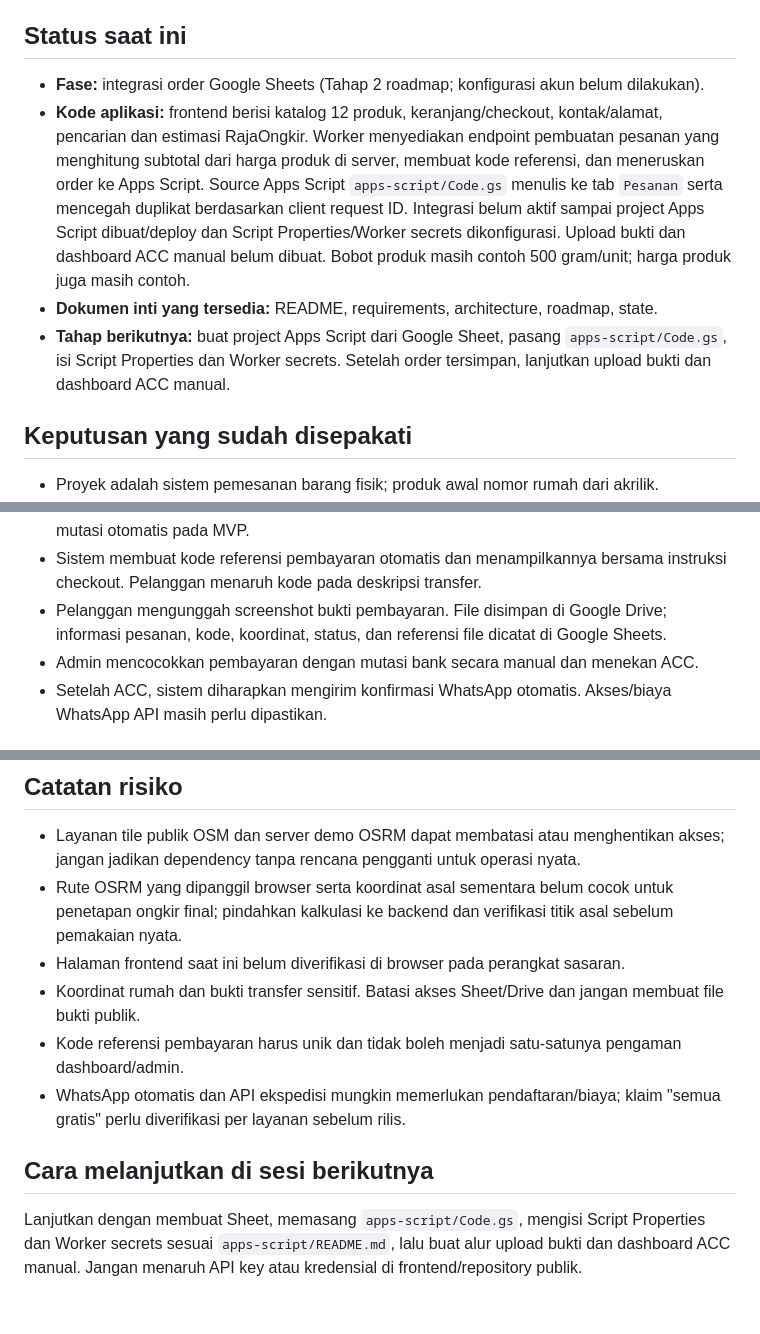
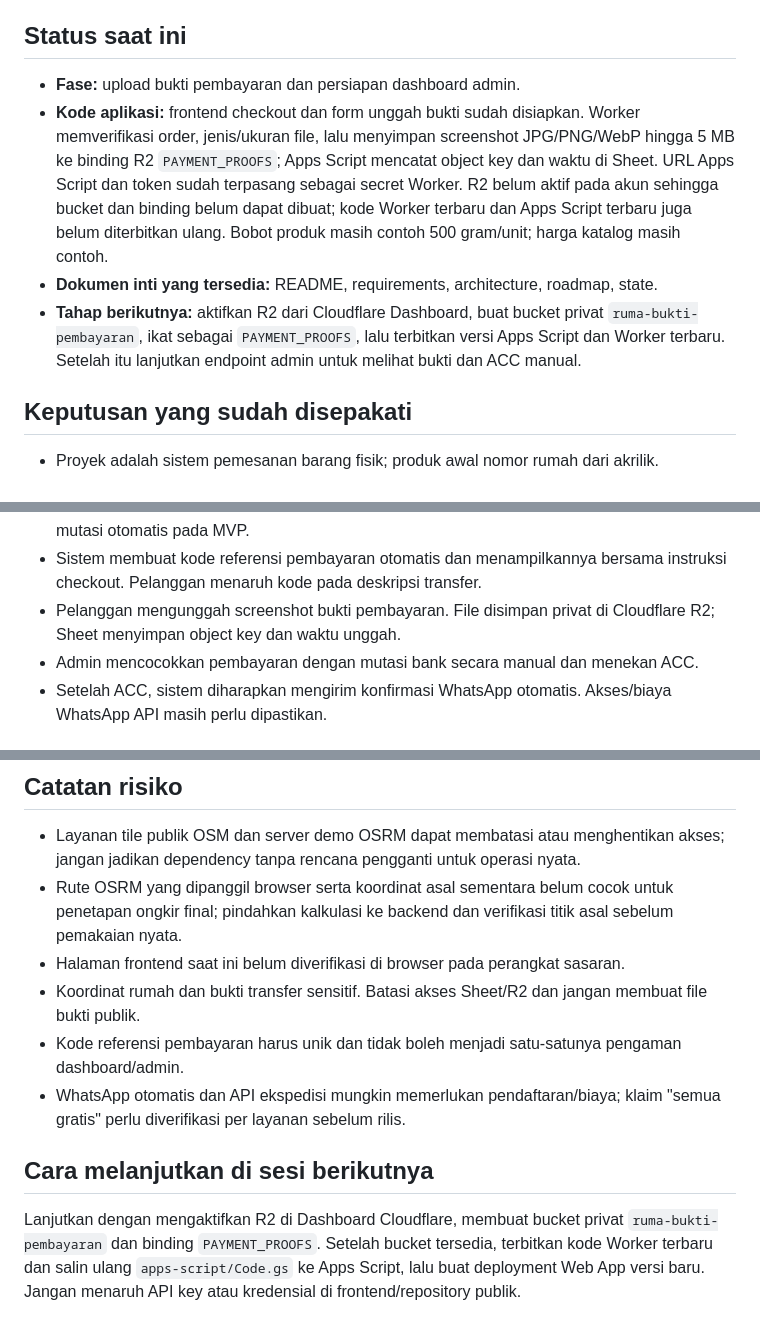
Before and after one commit to ajielt7/ajielt7.github.io, a Markdown page: pemesanan/docs/state.md, 3 parts joined by grey strips. GitHub-like rendering.

Commit message:
Update docs/state.md untuk upload bukti R2

```diff
--- a/pemesanan/docs/state.md
+++ b/pemesanan/docs/state.md
@@ -4,10 +4,10 @@ Dokumen ini adalah catatan serah-terima utama. Perbarui setiap kali keputusan, i
 
 ## Status saat ini
 
-- **Fase:** integrasi order Google Sheets (Tahap 2 roadmap; konfigurasi akun belum dilakukan).
-- **Kode aplikasi:** frontend berisi katalog 12 produk, keranjang/checkout, kontak/alamat, pencarian dan estimasi RajaOngkir. Worker menyediakan endpoint pembuatan pesanan yang menghitung subtotal dari harga produk di server, membuat kode referensi, dan meneruskan order ke Apps Script. Source Apps Script `apps-script/Code.gs` menulis ke tab `Pesanan` serta mencegah duplikat berdasarkan client request ID. Integrasi belum aktif sampai project Apps Script dibuat/deploy dan Script Properties/Worker secrets dikonfigurasi. Upload bukti dan dashboard ACC manual belum dibuat. Bobot produk masih contoh 500 gram/unit; harga produk juga masih contoh.
+- **Fase:** upload bukti pembayaran dan persiapan dashboard admin.
+- **Kode aplikasi:** frontend checkout dan form unggah bukti sudah disiapkan. Worker memverifikasi order, jenis/ukuran file, lalu menyimpan screenshot JPG/PNG/WebP hingga 5 MB ke binding R2 `PAYMENT_PROOFS`; Apps Script mencatat object key dan waktu di Sheet. URL Apps Script dan token sudah terpasang sebagai secret Worker. R2 belum aktif pada akun sehingga bucket dan binding belum dapat dibuat; kode Worker terbaru dan Apps Script terbaru juga belum diterbitkan ulang. Bobot produk masih contoh 500 gram/unit; harga katalog masih contoh.
 - **Dokumen inti yang tersedia:** README, requirements, architecture, roadmap, state.
-- **Tahap berikutnya:** buat project Apps Script dari Google Sheet, pasang `apps-script/Code.gs`, isi Script Properties dan Worker secrets. Setelah order tersimpan, lanjutkan upload bukti dan dashboard ACC manual.
+- **Tahap berikutnya:** aktifkan R2 dari Cloudflare Dashboard, buat bucket privat `ruma-bukti-pembayaran`, ikat sebagai `PAYMENT_PROOFS`, lalu terbitkan versi Apps Script dan Worker terbaru. Setelah itu lanjutkan endpoint admin untuk melihat bukti dan ACC manual.
 
 ## Keputusan yang sudah disepakati
 
@@ -29,7 +29,7 @@ Dokumen ini adalah catatan serah-terima utama. Perbarui setiap kali keputusan, i
 - Ojol: 4 km pertama Rp10.000; tiap kilometer setelahnya Rp2.500; jarak pecahan dibulatkan ke atas. Contoh: 4,2 km menjadi 5 km dan ongkir Rp12.500.
 - Transfer bank dan verifikasi masih manual. Tidak ada payment gateway atau pengecekan mutasi otomatis pada MVP.
 - Sistem membuat kode referensi pembayaran otomatis dan menampilkannya bersama instruksi checkout. Pelanggan menaruh kode pada deskripsi transfer.
-- Pelanggan mengunggah screenshot bukti pembayaran. File disimpan di Google Drive; informasi pesanan, kode, koordinat, status, dan referensi file dicatat di Google Sheets.
+- Pelanggan mengunggah screenshot bukti pembayaran. File disimpan privat di Cloudflare R2; Sheet menyimpan object key dan waktu unggah.
 - Admin mencocokkan pembayaran dengan mutasi bank secara manual dan menekan ACC.
 - Setelah ACC, sistem diharapkan mengirim konfirmasi WhatsApp otomatis. Akses/biaya WhatsApp API masih perlu dipastikan.
 
@@ -51,10 +51,10 @@ Dokumen ini adalah catatan serah-terima utama. Perbarui setiap kali keputusan, i
 - Layanan tile publik OSM dan server demo OSRM dapat membatasi atau menghentikan akses; jangan jadikan dependency tanpa rencana pengganti untuk operasi nyata.
 - Rute OSRM yang dipanggil browser serta koordinat asal sementara belum cocok untuk penetapan ongkir final; pindahkan kalkulasi ke backend dan verifikasi titik asal sebelum pemakaian nyata.
 - Halaman frontend saat ini belum diverifikasi di browser pada perangkat sasaran.
-- Koordinat rumah dan bukti transfer sensitif. Batasi akses Sheet/Drive dan jangan membuat file bukti publik.
+- Koordinat rumah dan bukti transfer sensitif. Batasi akses Sheet/R2 dan jangan membuat file bukti publik.
 - Kode referensi pembayaran harus unik dan tidak boleh menjadi satu-satunya pengaman dashboard/admin.
 - WhatsApp otomatis dan API ekspedisi mungkin memerlukan pendaftaran/biaya; klaim "semua gratis" perlu diverifikasi per layanan sebelum rilis.
 
 ## Cara melanjutkan di sesi berikutnya
 
-Lanjutkan dengan membuat Sheet, memasang `apps-script/Code.gs`, mengisi Script Properties dan Worker secrets sesuai `apps-script/README.md`, lalu buat alur upload bukti dan dashboard ACC manual. Jangan menaruh API key atau kredensial di frontend/repository publik.
+Lanjutkan dengan mengaktifkan R2 di Dashboard Cloudflare, membuat bucket privat `ruma-bukti-pembayaran` dan binding `PAYMENT_PROOFS`. Setelah bucket tersedia, terbitkan kode Worker terbaru dan salin ulang `apps-script/Code.gs` ke Apps Script, lalu buat deployment Web App versi baru. Jangan menaruh API key atau kredensial di frontend/repository publik.
```
Also changed, not shown: other parts of pemesanan/docs/state.md (+1 -1 lines).
